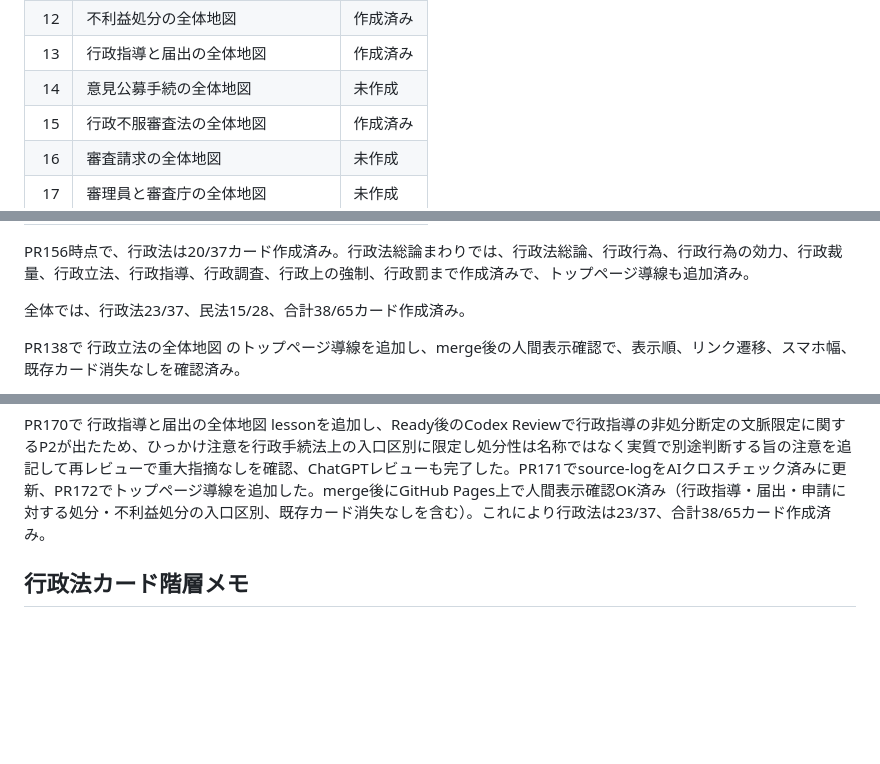
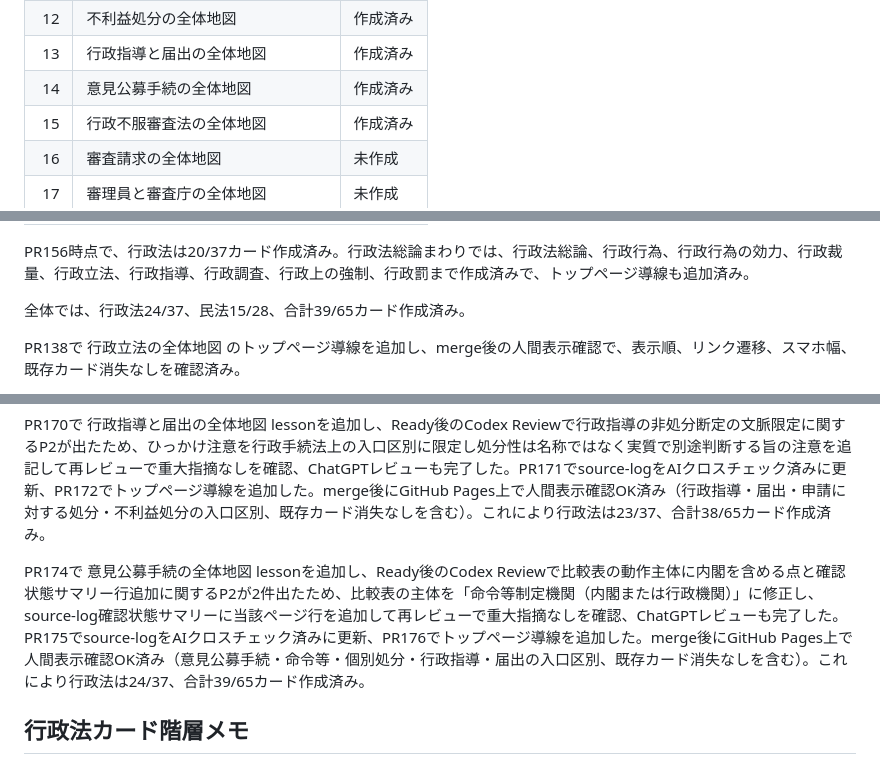
Before and after one commit to keigoodpp/gyosei-learning-lab, a Markdown page: docs/card-roadmap.md, 3 parts joined by grey strips. GitHub-like rendering; blank space fills up the shorter version.

Commit message:
card-roadmap: 意見公募手続の全体地図を作成済みに更新 (#177)
行政法カード案No.14を未作成から作成済みに更新し、進捗を実カウントで
行政法24/37、合計39/65に更新。PR174でlesson追加（Codex P2×2対応・
ChatGPTレビュー完了・GitHub Pages人間確認OK）、PR175でsource-log更新、
PR176でトップ導線追加した記録を既存の書式で追記。

https://claude.ai/code/session_01Mg5XxYRjdTN9bDT4VADjcp

Co-authored-by: Claude <noreply@anthropic.com>

```diff
--- a/docs/card-roadmap.md
+++ b/docs/card-roadmap.md
@@ -80,7 +80,7 @@
 | 11 | 申請に対する処分の全体地図 | 作成済み |
 | 12 | 不利益処分の全体地図 | 作成済み |
 | 13 | 行政指導と届出の全体地図 | 作成済み |
-| 14 | 意見公募手続の全体地図 | 未作成 |
+| 14 | 意見公募手続の全体地図 | 作成済み |
 | 15 | 行政不服審査法の全体地図 | 作成済み |
 | 16 | 審査請求の全体地図 | 未作成 |
 | 17 | 審理員と審査庁の全体地図 | 未作成 |
@@ -107,7 +107,7 @@
 
 PR156時点で、行政法は20/37カード作成済み。行政法総論まわりでは、行政法総論、行政行為、行政行為の効力、行政裁量、行政立法、行政指導、行政調査、行政上の強制、行政罰まで作成済みで、トップページ導線も追加済み。
 
-全体では、行政法23/37、民法15/28、合計38/65カード作成済み。
+全体では、行政法24/37、民法15/28、合計39/65カード作成済み。
 
 PR138で 行政立法の全体地図 のトップページ導線を追加し、merge後の人間表示確認で、表示順、リンク遷移、スマホ幅、既存カード消失なしを確認済み。
 
@@ -124,6 +124,8 @@ PR158で 申請に対する処分の全体地図 lessonを追加し、PR160でso
 PR159で 不利益処分の全体地図 lessonを追加し、merge後のCodex Reviewで申請拒否の制度境界に関するP2が出たためPR163でq2解説を「申請した本人への不許可・拒否は不利益処分には含めず、申請に対する処分として別の入口で扱う」に修正、PR164でsource-logをAIクロスチェック済みに更新、PR165でトップページ導線を追加した。merge後の人間表示確認で、スマホ表示、クイズQ1〜Q3、参考折りたたみ、関連リンク、申請拒否と不利益処分の境界、既存カード消失なしを確認済み。これにより行政法は22/37、合計37/65カード作成済み。
 
 PR170で 行政指導と届出の全体地図 lessonを追加し、Ready後のCodex Reviewで行政指導の非処分断定の文脈限定に関するP2が出たため、ひっかけ注意を行政手続法上の入口区別に限定し処分性は名称ではなく実質で別途判断する旨の注意を追記して再レビューで重大指摘なしを確認、ChatGPTレビューも完了した。PR171でsource-logをAIクロスチェック済みに更新、PR172でトップページ導線を追加した。merge後にGitHub Pages上で人間表示確認OK済み（行政指導・届出・申請に対する処分・不利益処分の入口区別、既存カード消失なしを含む）。これにより行政法は23/37、合計38/65カード作成済み。
+
+PR174で 意見公募手続の全体地図 lessonを追加し、Ready後のCodex Reviewで比較表の動作主体に内閣を含める点と確認状態サマリー行追加に関するP2が2件出たため、比較表の主体を「命令等制定機関（内閣または行政機関）」に修正し、source-log確認状態サマリーに当該ページ行を追加して再レビューで重大指摘なしを確認、ChatGPTレビューも完了した。PR175でsource-logをAIクロスチェック済みに更新、PR176でトップページ導線を追加した。merge後にGitHub Pages上で人間表示確認OK済み（意見公募手続・命令等・個別処分・行政指導・届出の入口区別、既存カード消失なしを含む）。これにより行政法は24/37、合計39/65カード作成済み。
 
 ## 行政法カード階層メモ
 
```
